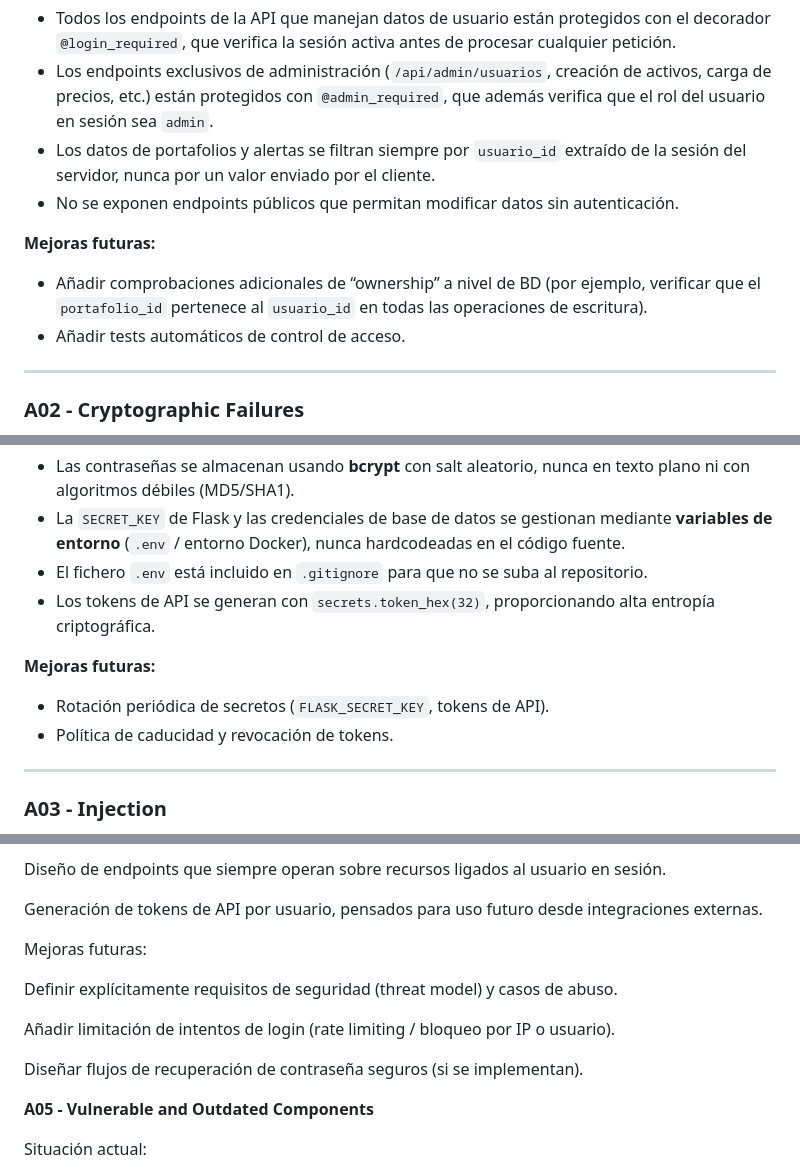
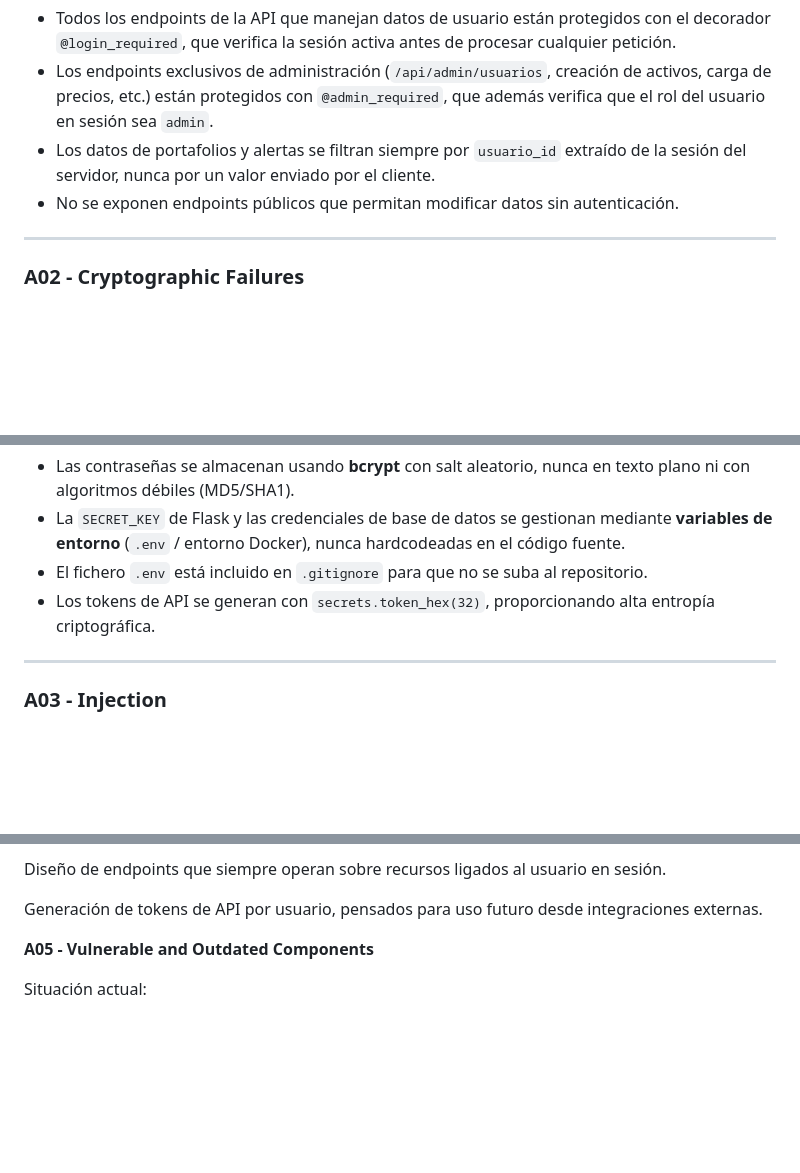
Before and after one commit to MarcosZamora29/portafolio-financiero-secdevops, a Markdown page: OWASP.md, 3 parts joined by grey strips. Rendered like a GitHub page; blank space fills up the shorter version.

Commit message:
ACTUALIZACIÓN OWASP.MD

```diff
--- a/OWASP.md
+++ b/OWASP.md
@@ -34,9 +34,6 @@ del OWASP Top 10 (Web y API) en el desarrollo de la aplicación
 - Los datos de portafolios y alertas se filtran siempre por `usuario_id` extraído de la sesión del servidor, nunca por un valor enviado por el cliente.
 - No se exponen endpoints públicos que permitan modificar datos sin autenticación.
 
-**Mejoras futuras:**
-- Añadir comprobaciones adicionales de “ownership” a nivel de BD (por ejemplo, verificar que el `portafolio_id` pertenece al `usuario_id` en todas las operaciones de escritura).
-- Añadir tests automáticos de control de acceso.
 
 ---
 
@@ -48,10 +45,6 @@ del OWASP Top 10 (Web y API) en el desarrollo de la aplicación
 - La `SECRET_KEY` de Flask y las credenciales de base de datos se gestionan mediante **variables de entorno** (`.env` / entorno Docker), nunca hardcodeadas en el código fuente.
 - El fichero `.env` está incluido en `.gitignore` para que no se suba al repositorio.
 - Los tokens de API se generan con `secrets.token_hex(32)`, proporcionando alta entropía criptográfica.
-
-**Mejoras futuras:**
-- Rotación periódica de secretos (`FLASK_SECRET_KEY`, tokens de API).
-- Política de caducidad y revocación de tokens.
 
 ---
 
@@ -76,13 +69,6 @@ Diseño de endpoints que siempre operan sobre recursos ligados al usuario en ses
 
 Generación de tokens de API por usuario, pensados para uso futuro desde integraciones externas.
 
-Mejoras futuras:
-
-Definir explícitamente requisitos de seguridad (threat model) y casos de abuso.
-
-Añadir limitación de intentos de login (rate limiting / bloqueo por IP o usuario).
-
-Diseñar flujos de recuperación de contraseña seguros (si se implementan).
 
 **A05 - Vulnerable and Outdated Components**
 
```
Also changed, not shown: other parts of OWASP.md (+1 -1 lines).
